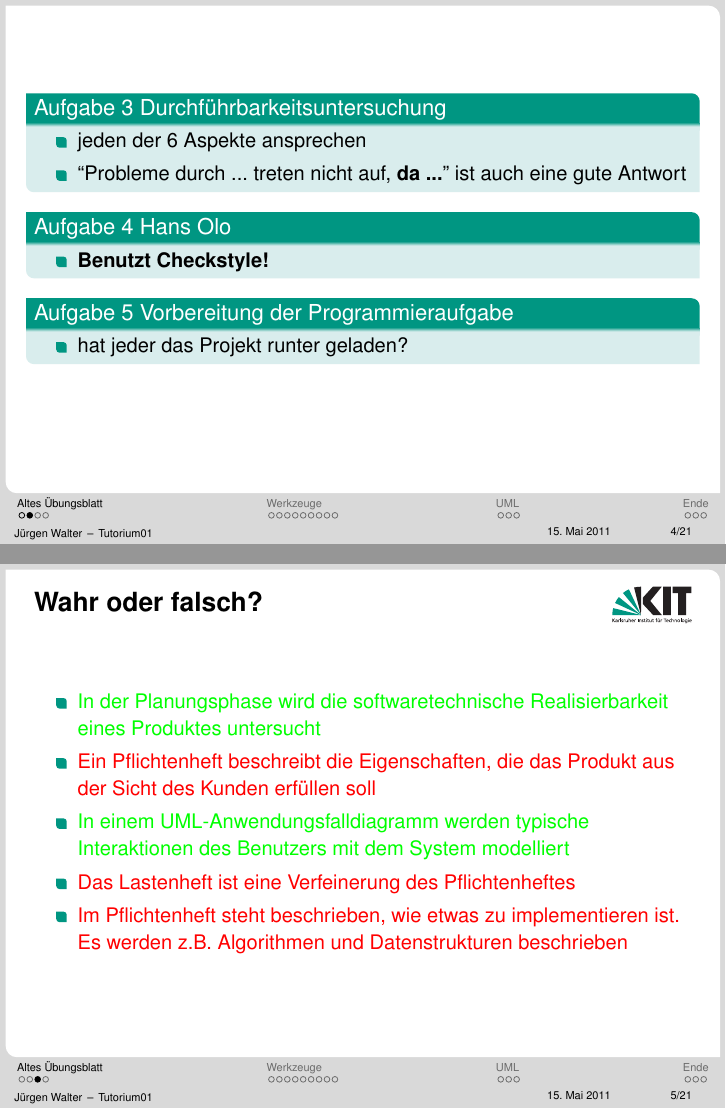
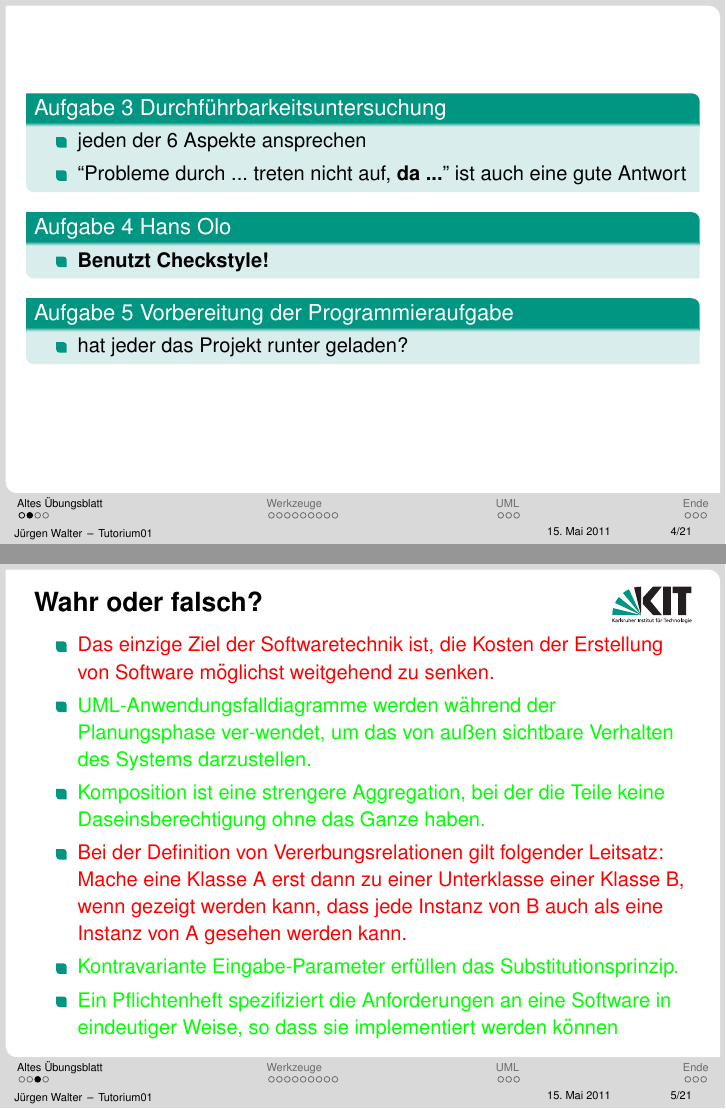
Before and after one commit to kne1p/Swt1, LaTeX slides (juergen/Tutorium02.tex): pages 4 and 10 of 48, joined at a grey line. Compiled offline with pdfLaTeX.

Commit message:
wahr falsch hinzugefügt

```diff
--- a/juergen/Tutorium02.tex
+++ b/juergen/Tutorium02.tex
@@ -74,24 +74,28 @@
 \frame {
 \frametitle{Wahr oder falsch?}
 \begin{itemize}
+	\color<2->[rgb]{1,0,0}
+	\item Das einzige Ziel der Softwaretechnik ist, die Kosten der Erstellung von Software möglichst weitgehend zu senken.
+	\color[rgb]{0,0,0}
 	\color<2->[rgb]{0,1,0}
-	\item In der Planungsphase wird die softwaretechnische Realisierbarkeit eines Produktes untersucht
+	\item UML-Anwendungsfalldiagramme werden während der Planungsphase ver-wendet, um das von außen sichtbare Verhalten des Systems darzustellen.
+	\color[rgb]{0,0,0}
+
+	\pause
+	\color<3->[rgb]{0,1,0}
+	\item Komposition ist eine strengere Aggregation, bei der die Teile keine Daseinsberechtigung ohne das Ganze haben.
 	\color[rgb]{0,0,0}
 	\pause
-	\color<3->[rgb]{1,0,0}
-	\item Ein Pflichtenheft beschreibt die Eigenschaften, die das Produkt aus der Sicht des Kunden erfüllen soll
+	\color<4->[rgb]{1,0,0}
+	\item Bei der Definition von Vererbungsrelationen gilt folgender Leitsatz: Mache eine Klasse A erst dann zu einer 				Unterklasse einer Klasse B, wenn gezeigt werden kann, dass jede Instanz von B auch als eine Instanz von A gesehen werden 	kann.
 	\color[rgb]{0,0,0}
 	\pause
-	\color<4->[rgb]{0,1,0}
-	\item In einem UML-Anwendungsfalldiagramm werden typische Interaktionen des Benutzers mit dem System modelliert
+	\color<5->[rgb]{0,1,0}
+	\item Kontravariante Eingabe-Parameter erfüllen das Substitutionsprinzip.
 	\color[rgb]{0,0,0}
 	\pause
-	\color<5->[rgb]{1,0,0}
-	\item Das Lastenheft ist eine Verfeinerung des Pflichtenheftes
-	\color[rgb]{0,0,0}
-	\pause
-	\color<6->[rgb]{1,0,0}
-	\item Im Pflichtenheft steht beschrieben, wie etwas zu implementieren ist. Es werden z.B. Algorithmen und Datenstrukturen beschrieben
+	\color<6->[rgb]{0,1,0}
+	\item Ein Pflichtenheft spezifiziert die Anforderungen an eine Software in eindeutiger Weise, so dass sie implementiert werden können
 	\color[rgb]{0,0,0}
 \end{itemize}
 }
```
